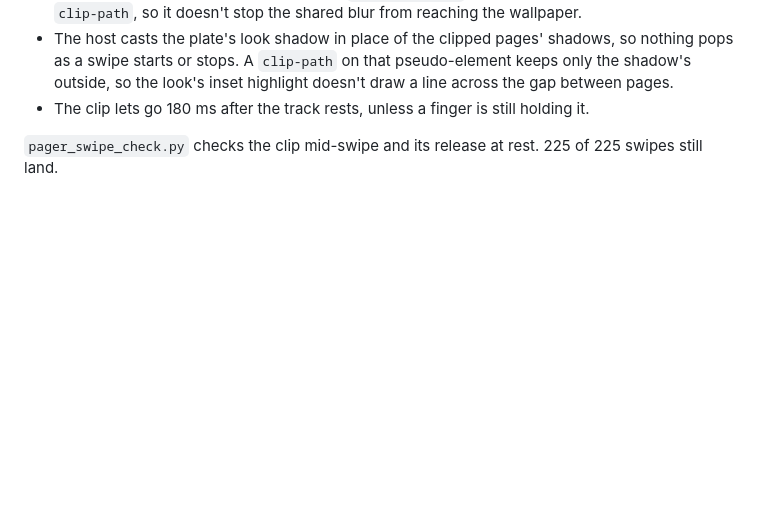
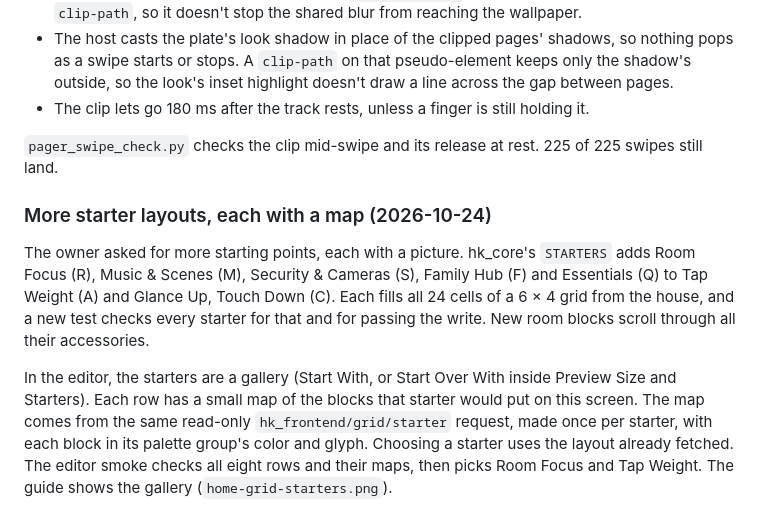
Before and after one commit to jazzphone/mantel, a Markdown page: docs/phase11/HOME-GRID.md, the part around the change. GitHub-like rendering; blank space fills up the shorter version.

```diff
--- a/docs/phase11/HOME-GRID.md
+++ b/docs/phase11/HOME-GRID.md
@@ -1186,3 +1186,16 @@ While a page moves (a drag, its slide home, a dot or wheel turn), the pager now
 - The clip lets go 180 ms after the track rests, unless a finger is still holding it.
 
 `pager_swipe_check.py` checks the clip mid-swipe and its release at rest. 225 of 225 swipes still land.
+
+### More starter layouts, each with a map (2026-10-24)
+
+The owner asked for more starting points, each with a picture. hk_core's `STARTERS` adds Room Focus (R), Music &
+Scenes (M), Security & Cameras (S), Family Hub (F) and Essentials (Q) to Tap Weight (A) and Glance Up, Touch Down (C).
+Each fills all 24 cells of a 6 × 4 grid from the house, and a new test checks every starter for that and for passing
+the write. New room blocks scroll through all their accessories.
+
+In the editor, the starters are a gallery (Start With, or Start Over With inside Preview Size and Starters). Each row
+has a small map of the blocks that starter would put on this screen. The map comes from the same read-only
+`hk_frontend/grid/starter` request, made once per starter, with each block in its palette group's color and glyph.
+Choosing a starter uses the layout already fetched. The editor smoke checks all eight rows and their maps, then picks
+Room Focus and Tap Weight. The guide shows the gallery (`home-grid-starters.png`).
```
Also changed, not shown: docs/guide/Home-Grid.md (+14 -1 lines), docs/images/home-grid-starters.png (added), 6 other files.
